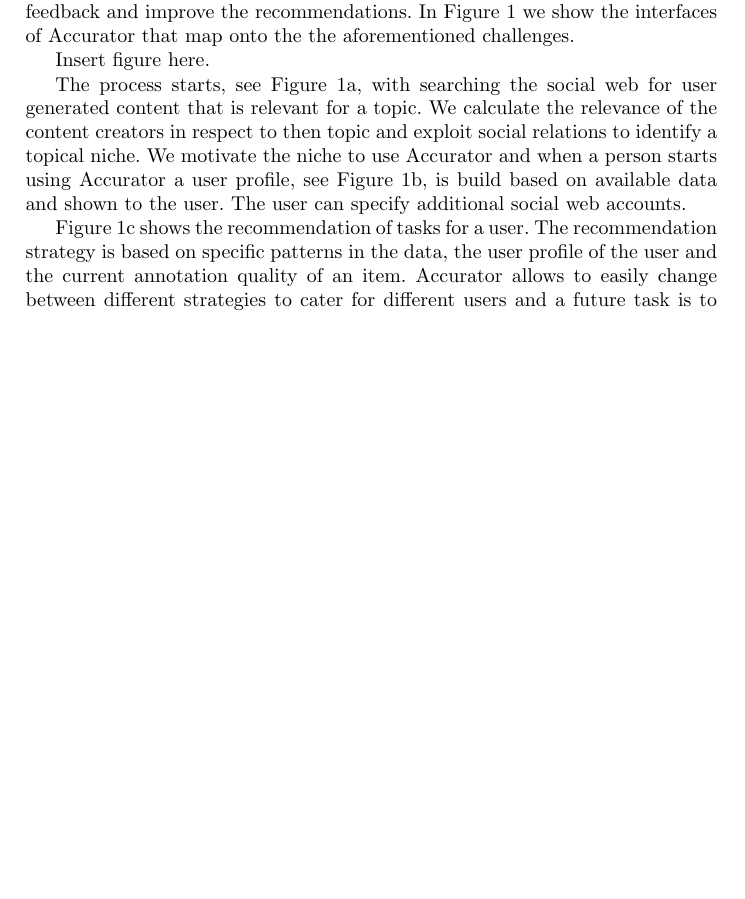
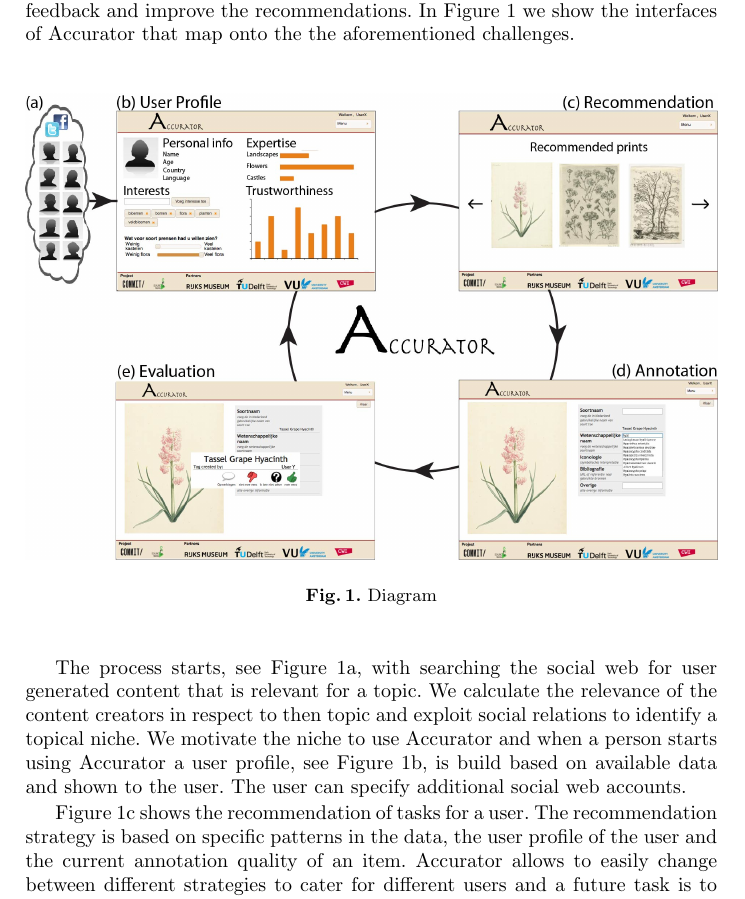
Before and after one commit to joosterman/Accurator, a LaTeX paper (UMAP2013-Demo/demo_paper.tex, which reads UMAP2013-Demo/architecture.tex): part of page 3 of 4, cut so that both start at the same text, the shorter picture padded with empty space. Compiled offline with pdfLaTeX.

Commit message:
added image to architecture part

```diff
--- a/UMAP2013-Demo/architecture.tex
+++ b/UMAP2013-Demo/architecture.tex
@@ -2,7 +2,11 @@
 \label{architecture}
 Our main assumption is that personalizing the niche sourcing process increases the quality of annotations. We believe the we can use specific techniques to identify niches and create user profiles. Based on the user profiles we can recommend relevant tasks to the user and apply trust mechanisms to motivate users, provide feedback and improve the recommendations. In Figure 1 we show the interfaces of Accurator that map onto the the aforementioned challenges.
 
-Insert figure here.
+\begin{figure*}[hbt]
+	\centering
+	\includegraphics[width=\textwidth]{accurator_diagram.jpg}
+  	\caption{Diagram}
+\end{figure*}
 
 The process starts, see Figure 1a, with searching the social web for user generated content that is relevant for a topic. We calculate the relevance of the content creators in respect to then topic and exploit social relations to identify a topical niche. We motivate the niche to use Accurator and when a person starts using Accurator a user profile, see Figure 1b, is build based on available data and shown to the user. The user can specify additional social web accounts.
 
```
Also changed, not shown: UMAP2013-Demo/accurator_diagram.jpg (added).
